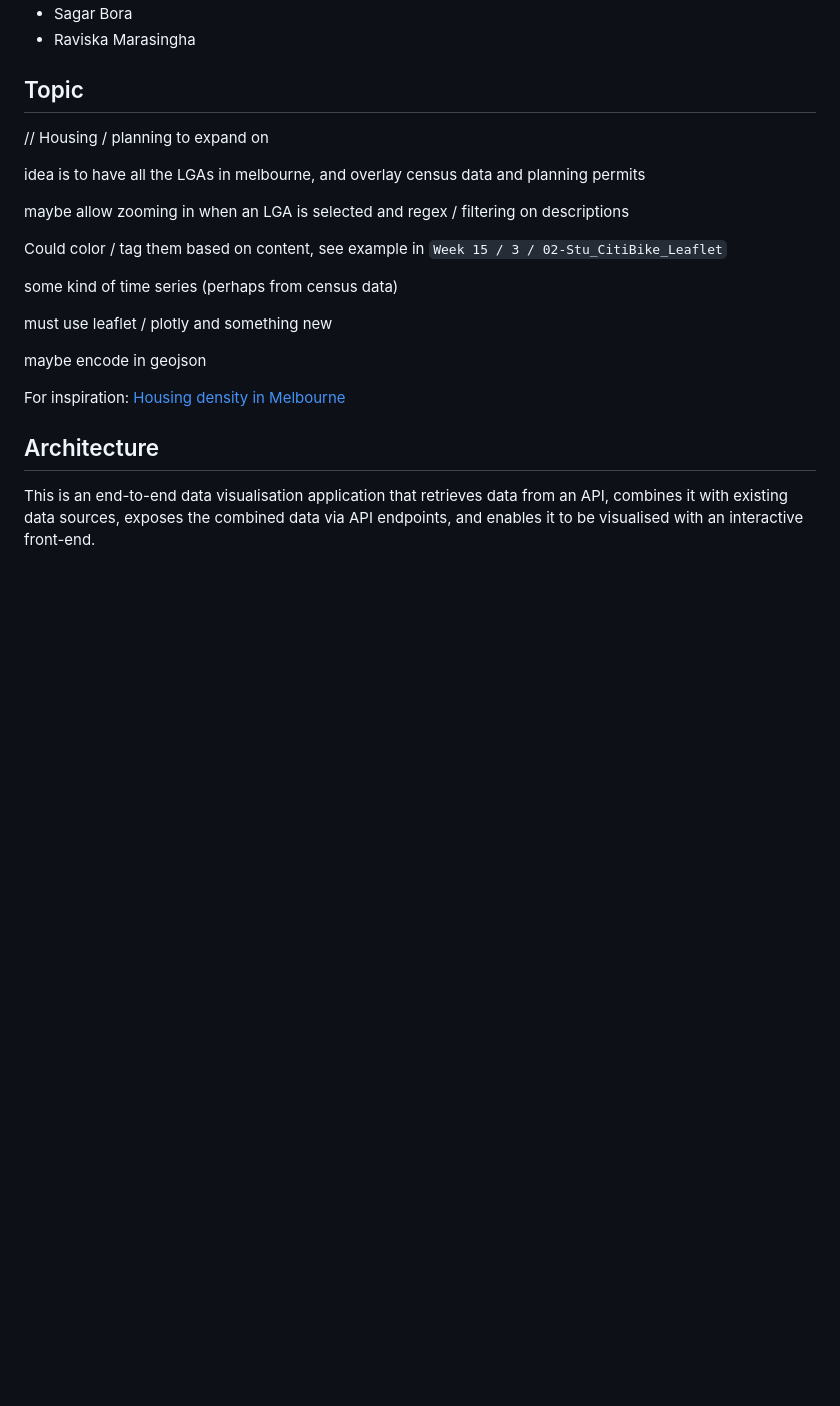
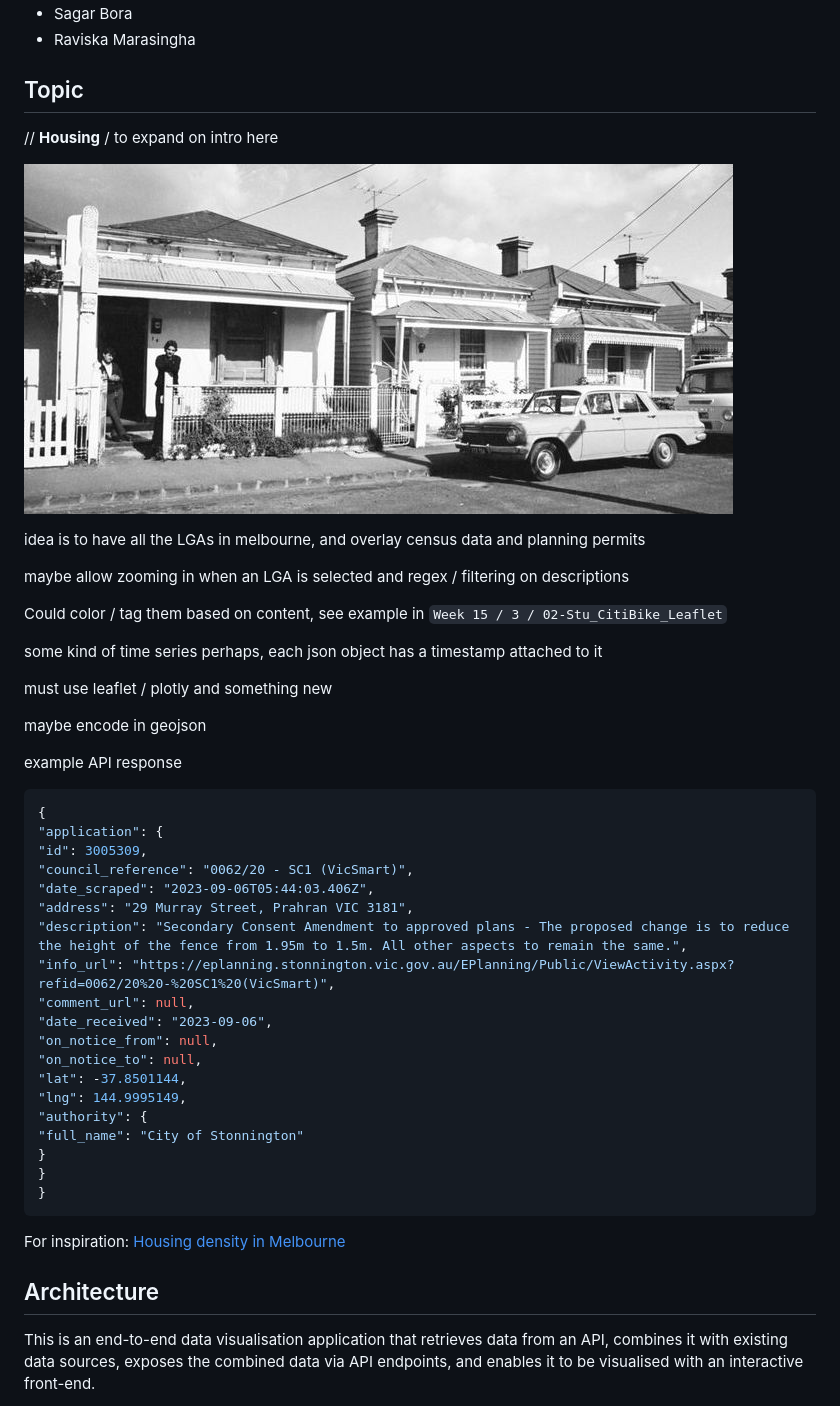
Before and after one commit to tpisel/housing-project, a Markdown page: README.md, the part around the change. Rendered like a GitHub page; pictures changed too: img/header.jpg (added); blank space fills up the shorter version.

````diff
--- a/README.md
+++ b/README.md
@@ -12,7 +12,9 @@ Bootcamp project 3
 
 ## Topic
 
-// Housing / planning to expand on
+// **Housing** / to expand on intro here
+
+![](img/header.jpg)
 
 idea is to have all the LGAs in melbourne, and overlay census data and planning permits
 
@@ -20,11 +22,35 @@ maybe allow zooming in when an LGA is selected and regex / filtering on descript
 
 Could color / tag them based on content, see example in `Week 15 / 3 / 02-Stu_CitiBike_Leaflet`
 
-some kind of time series (perhaps from census data)
+some kind of time series perhaps, each json object has a timestamp attached to it
 
 must use leaflet / plotly and something new
 
 maybe encode in geojson
+
+example API response
+
+```json
+{
+"application": {
+"id": 3005309,
+"council_reference": "0062/20 - SC1 (VicSmart)",
+"date_scraped": "2023-09-06T05:44:03.406Z",
+"address": "29 Murray Street, Prahran VIC 3181",
+"description": "Secondary Consent Amendment to approved plans - The proposed change is to reduce the height of the fence from 1.95m to 1.5m. All other aspects to remain the same.",
+"info_url": "https://eplanning.stonnington.vic.gov.au/EPlanning/Public/ViewActivity.aspx?refid=0062/20%20-%20SC1%20(VicSmart)",
+"comment_url": null,
+"date_received": "2023-09-06",
+"on_notice_from": null,
+"on_notice_to": null,
+"lat": -37.8501144,
+"lng": 144.9995149,
+"authority": {
+"full_name": "City of Stonnington"
+}
+}
+}
+```
 
 
 For inspiration: [Housing density in Melbourne](https://chartingtransport.com/2023/06/10/how-is-population-density-changing-in-australian-cities-2023-update/)
````
